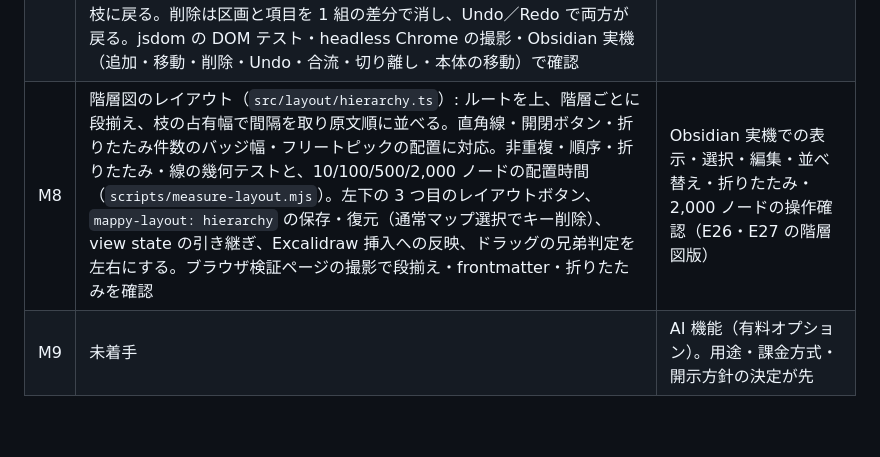
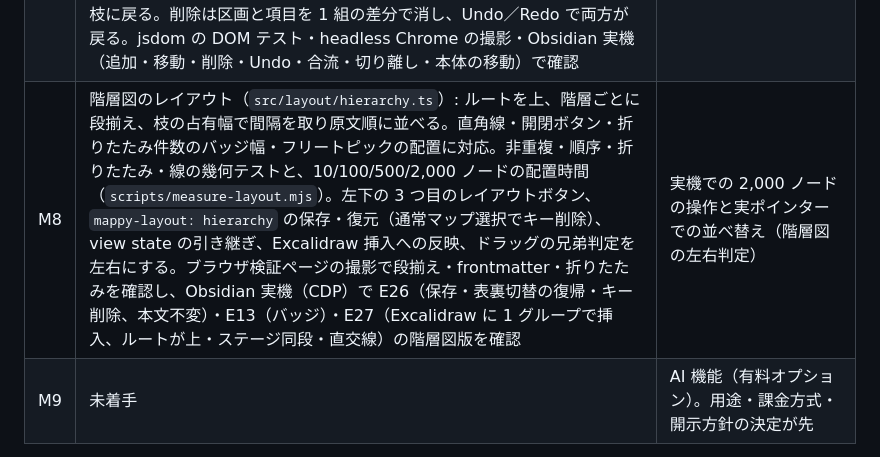
Before and after one commit to hiroyaiizuka/Mappy, a Markdown page: docs/product-plan.md, the part around the change. GitHub-like rendering; blank space fills up the shorter version.

Commit message:
docs(product-plan): record the real-vault check of the hierarchy layout button, frontmatter and Excalidraw insertion (LEV-37)
Co-Authored-By: Claude Opus 5 (1M context) <noreply@anthropic.com>

```diff
--- a/docs/product-plan.md
+++ b/docs/product-plan.md
@@ -16,7 +16,7 @@ H0a の静的検査・テスト・配布物検証に加え、M1〜M4 の機能
 | M5 | lint・manifest・配布物の自動検査 | 公開ライセンス、名称・ID、対応環境確認、公開審査 |
 | M6 | 表裏切替コマンド、`mappy: true` によるマップ識別、Excalidraw への挿入（対話フレーム／Option ドロップ／コマンド） | 実際のポインターによるドラッグ、Excalidraw 無効・再読込との組み合わせ、モバイル |
 | M7 | フリートピックの表示と位置の保存（core / layout）: 最初の見出し区画を本体、後ろの最上位区画をフリートピックとして配置。`mappy-topics`（見出しの文をキー、レイアウト別）の flow／block 読み取りと、そのキーだけを差し替える書き込み、改名時のキー更新、位置未設定の既定配置、Fit への包含。フリートピックの追加・ドラッグ移動・削除と Undo（ui / interaction）: 空白のダブルクリック・右クリック「トピックを追加」で文書末尾に `## ` を追加してその場で入力し、確定で見出しの文と押した位置を 1 組の差分で保存。トピックのルートをドラッグすると木ごと動き、離した位置を `mappy-topics` のそのレイアウトの項目だけに書く（初回の移動でキーを作る）。ノードの隣へ運ぶと（相手に重ねなくても）仮ノードと青線で移動先を示し、離すとその子の枝になる（区画→リストの枝。本文・画像・入れ子を保ち、項目も消える）。本体のルートをドラッグすると本体がトピックに対して動き、全トピックの位置を書き換える。枝を空白へ離すとその枝が新しいトピックになり（リストの枝→区画。離した位置を保存）、Undo で枝に戻る。削除は区画と項目を 1 組の差分で消し、Undo／Redo で両方が戻る。jsdom の DOM テスト・headless Chrome の撮影・Obsidian 実機（追加・移動・削除・Undo・合流・切り離し・本体の移動）で確認 | Excalidraw 挿入に含めるかの判断、E29 の残り（Mappy 以外で開いた表示・Properties の目視） |
-| M8 | 階層図のレイアウト（`src/layout/hierarchy.ts`）: ルートを上、階層ごとに段揃え、枝の占有幅で間隔を取り原文順に並べる。直角線・開閉ボタン・折りたたみ件数のバッジ幅・フリートピックの配置に対応。非重複・順序・折りたたみ・線の幾何テストと、10/100/500/2,000 ノードの配置時間（`scripts/measure-layout.mjs`）。左下の 3 つ目のレイアウトボタン、`mappy-layout: hierarchy` の保存・復元（通常マップ選択でキー削除）、view state の引き継ぎ、Excalidraw 挿入への反映、ドラッグの兄弟判定を左右にする。ブラウザ検証ページの撮影で段揃え・frontmatter・折りたたみを確認 | Obsidian 実機での表示・選択・編集・並べ替え・折りたたみ・2,000 ノードの操作確認（E26・E27 の階層図版） |
+| M8 | 階層図のレイアウト（`src/layout/hierarchy.ts`）: ルートを上、階層ごとに段揃え、枝の占有幅で間隔を取り原文順に並べる。直角線・開閉ボタン・折りたたみ件数のバッジ幅・フリートピックの配置に対応。非重複・順序・折りたたみ・線の幾何テストと、10/100/500/2,000 ノードの配置時間（`scripts/measure-layout.mjs`）。左下の 3 つ目のレイアウトボタン、`mappy-layout: hierarchy` の保存・復元（通常マップ選択でキー削除）、view state の引き継ぎ、Excalidraw 挿入への反映、ドラッグの兄弟判定を左右にする。ブラウザ検証ページの撮影で段揃え・frontmatter・折りたたみを確認し、Obsidian 実機（CDP）で E26（保存・表裏切替の復帰・キー削除、本文不変）・E13（バッジ）・E27（Excalidraw に 1 グループで挿入、ルートが上・ステージ同段・直交線）の階層図版を確認 | 実機での 2,000 ノードの操作と実ポインターでの並べ替え（階層図の左右判定） |
 | M9 | 未着手 | AI 機能（有料オプション）。用途・課金方式・開示方針の決定が先 |
 
 最新の見た目・操作の受入条件は [interaction-revision.md](./interaction-revision.md) に記す。
```
